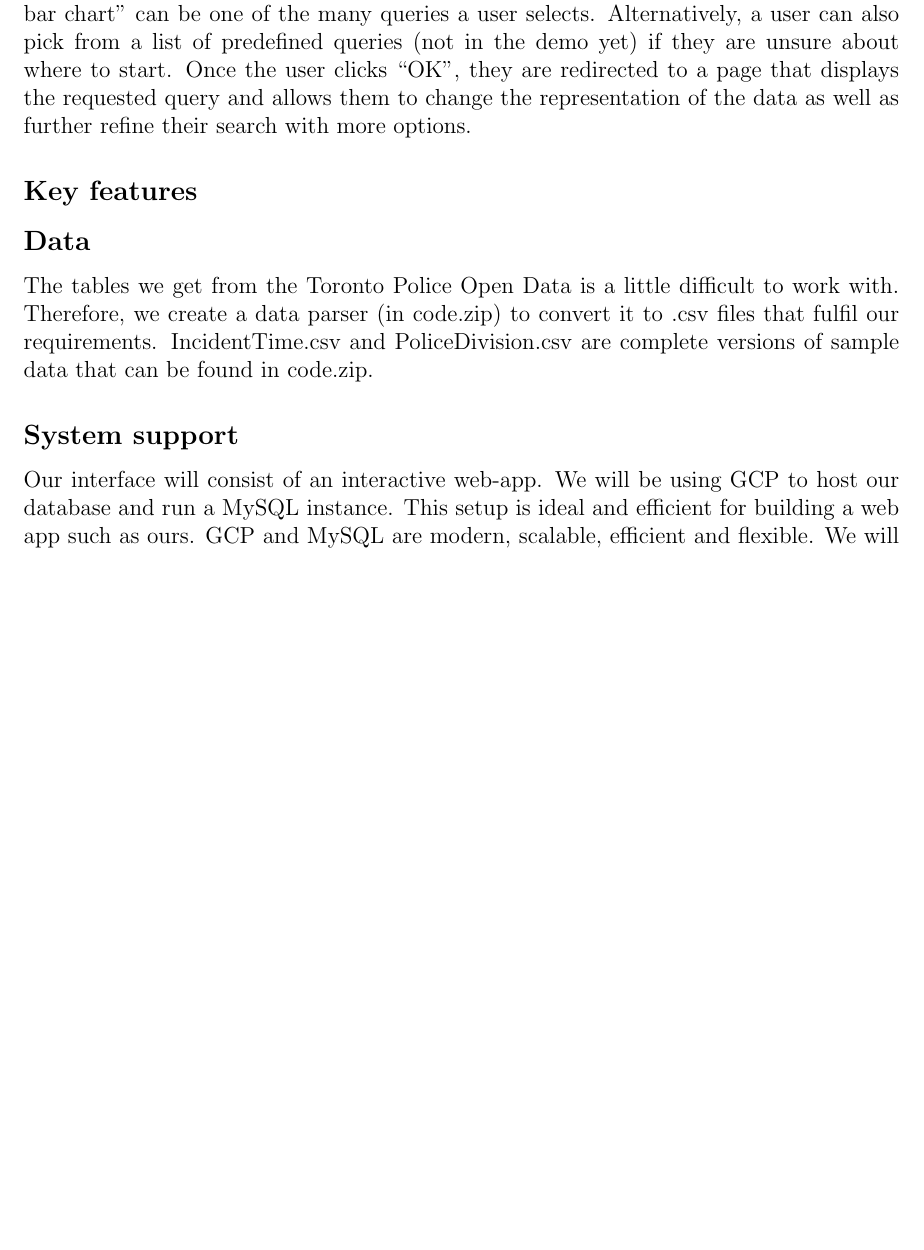
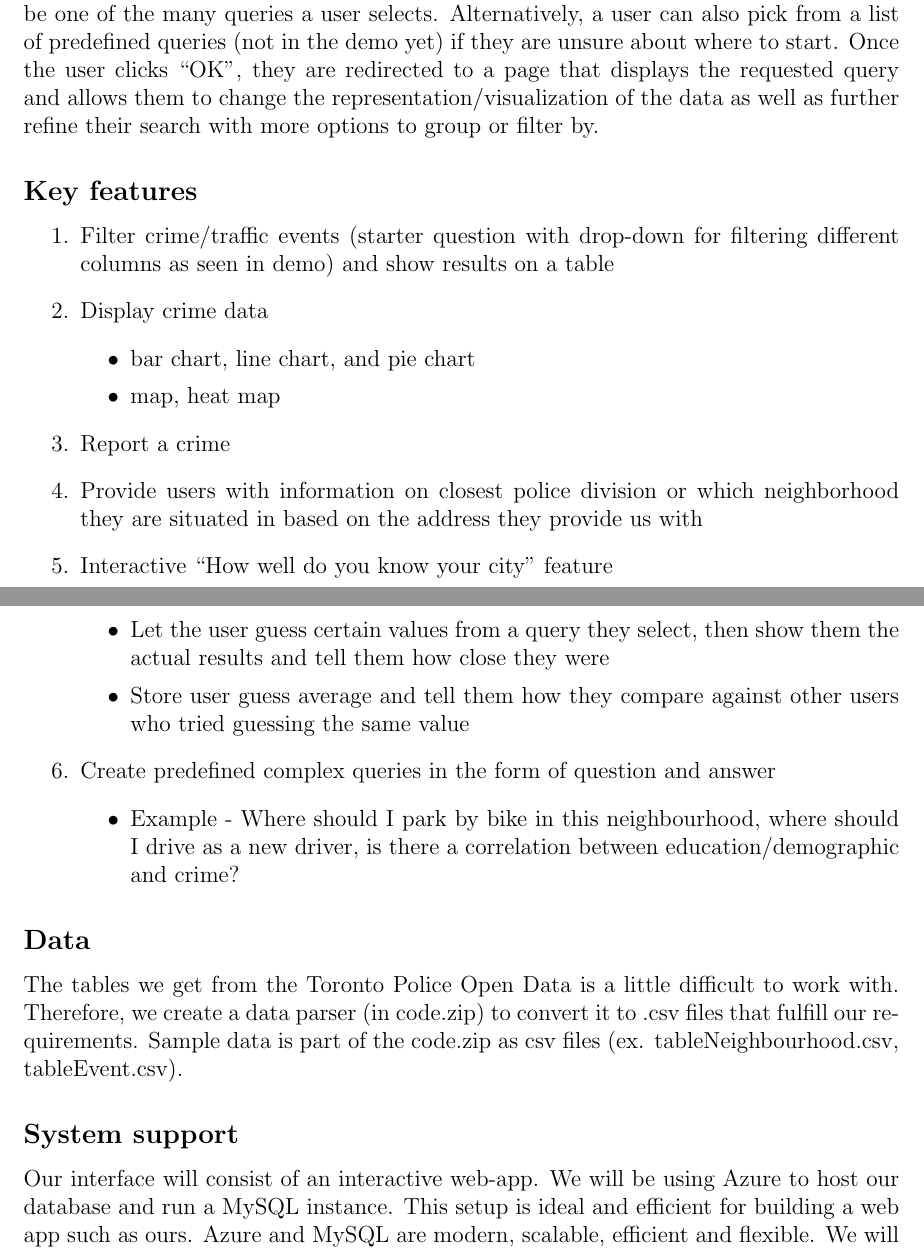
Before and after one commit to vikramsubramanian/watch-dog, a LaTeX document (Milestone_1/report.tex): part of page 1 of 2 before the commit and two parts of pages 1 and 2 of 2 after it, the two joined at a grey line, cut so that both start at the same text, the shorter picture padded with empty space. Compiled offline with pdfLaTeX.

Commit message:
Updated application description
Design database schema still WIP

```diff
--- a/Milestone_1/report.tex
+++ b/Milestone_1/report.tex
@@ -11,12 +11,31 @@
 \subsection*{Application User}
 We are creating an interactive web app for people interested in exploring crime data in the Greater Toronto Area. People who wish to assess how safe a neighbourhood is before investing in a new property or novice drivers trying to avoid accident-prone roads or just people curious about crime rates around them can greatly benefit from our application.
 \subsection*{Interaction with the app}
-A user would simply search for a query (as seen on the demo application) using the dropdown on certain words in the question to tailor the search to their needs. For example, “I want to explore bicycle theft crimes over the past 6 months citywide on a bar chart” can be one of the many queries a user selects. Alternatively, a user can also pick from a list of predefined queries (not in the demo yet) if they are unsure about where to start. Once the user clicks “OK”, they are redirected to a page that displays the requested query and allows them to change the representation of the data as well as further refine their search with more options.
+A user would simply search for a query (as seen on the demo application) using the drop-down on certain words in the question to tailor the search to their needs. For example, “I want to explore bicycle theft crimes over the past 6 months citywide on a bar chart” can be one of the many queries a user selects. Alternatively, a user can also pick from a list of predefined queries (not in the demo yet) if they are unsure about where to start. Once the user clicks “OK”, they are redirected to a page that displays the requested query and allows them to change the representation/visualization of the data as well as further refine their search with more options to group or filter by.
 \subsection*{Key features}
+\begin{enumerate}
+\item Filter crime/traffic events (starter question with drop-down for filtering different columns as seen in demo) and show results on a table
+\item Display crime data
+\begin{itemize}
+\item bar chart, line chart, and pie chart
+\item map, heat map
+\end{itemize}
+\item Report a crime
+\item Provide users with information on closest police division or which neighborhood they are situated in based on the address they provide us with
+\item Interactive “How well do you know your city” feature
+\begin{itemize}
+    \item Let the user guess certain values from a query they select, then show them the actual results and tell them how close they were
+    \item Store user guess average and tell them how they compare against other users who tried guessing the same value
+\end{itemize}
+\item Create predefined complex queries in the form of question and answer
+\begin{itemize}
+    \item Example - Where should I park by bike in this neighbourhood, where should I drive as a new driver, is there a correlation between education/demographic and crime?
+\end{itemize}
+\end{enumerate}
 \subsection*{Data}
-The tables we get from the Toronto Police Open Data is a little difficult to work with. Therefore, we create a data parser (in code.zip) to convert it to .csv files that fulfil our requirements. IncidentTime.csv and PoliceDivision.csv are complete versions of sample data that can be found in code.zip.
+The tables we get from the Toronto Police Open Data is a little difficult to work with. Therefore, we create a data parser (in code.zip) to convert it to .csv files that fulfill our requirements. Sample data is part of the code.zip as csv files (ex. tableNeighbourhood.csv, tableEvent.csv).
 \subsection*{System support}
-Our interface will consist of an interactive web-app. We will be using GCP to host our database and run a MySQL instance. This setup is ideal and efficient for building a web app such as ours. GCP and MySQL are modern, scalable, efficient and flexible. We will be using Node.js with an Express.js server as our back-end to interact with the database. For the front-end, we will be using the React library. Thus, our web application code mostly consists of JavaScript. Members of our group have experience with Node.js and React which gives us an excellent basis for our project.
+Our interface will consist of an interactive web-app. We will be using Azure to host our database and run a MySQL instance. This setup is ideal and efficient for building a web app such as ours. Azure and MySQL are modern, scalable, efficient and flexible. We will be using Node.js with an Express.js server as our back-end to interact with the database. For the front-end, we will be using the React library. Thus, our web application code mostly consists of JavaScript. Members of our group have experience with Node.js and React which gives us an excellent basis for our project.
 
 \section*{Design database schema}
 \subsection*{List of assumptions}
```
